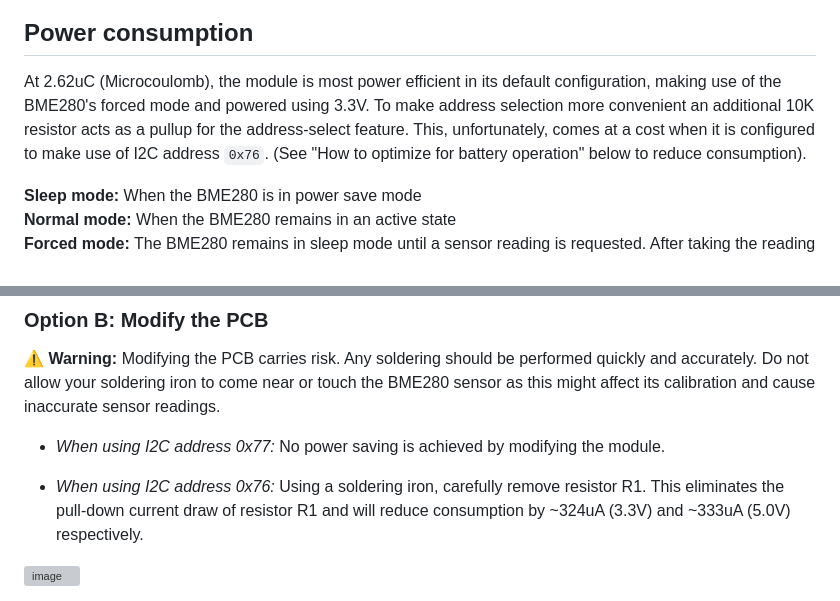
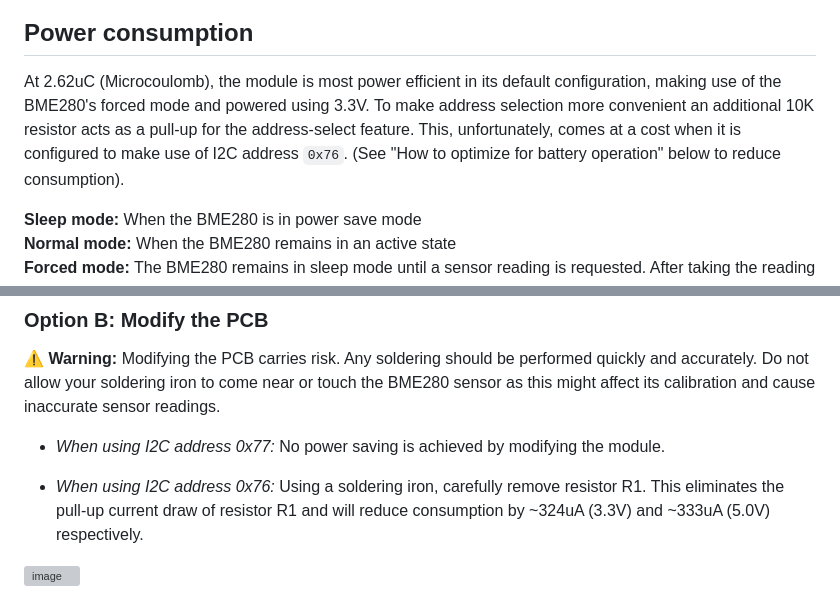
Before and after one commit to BillyGriffiths/BME280, a Markdown page: README.md, 2 parts joined by grey strips. Drawn GitHub-style; grey boxes are pictures that could not be loaded.

Commit message:
Update README.md
Correct spelling of "pull-up"

```diff
--- a/README.md
+++ b/README.md
@@ -38,7 +38,7 @@ The default I2C address is `0x77`. To make use of I2C address `0x76` create a so
 
 ## Power consumption
 
-At 2.62uC (Microcoulomb), the module is most power efficient in its default configuration, making use of the BME280's forced mode and powered using 3.3V. To make address selection more convenient an additional 10K resistor acts as a pullup for the address-select feature. This, unfortunately, comes at a cost when it is configured to make use of I2C address `0x76`. (See "How to optimize for battery operation" below to reduce consumption).
+At 2.62uC (Microcoulomb), the module is most power efficient in its default configuration, making use of the BME280's forced mode and powered using 3.3V. To make address selection more convenient an additional 10K resistor acts as a pull-up for the address-select feature. This, unfortunately, comes at a cost when it is configured to make use of I2C address `0x76`. (See "How to optimize for battery operation" below to reduce consumption).
 
 **Sleep mode:** When the BME280 is in power save mode\
 **Normal mode:** When the BME280 remains in an active state\
@@ -70,6 +70,6 @@ The best way to save power is to only power the module when a reading is require
 
 - *When using I2C address 0x77:* No power saving is achieved by modifying the module.
 
-- *When using I2C address 0x76:* Using a soldering iron, carefully remove resistor R1. This eliminates the pull-down current draw of resistor R1 and will reduce consumption by ~324uA (3.3V) and ~333uA (5.0V) respectively.
+- *When using I2C address 0x76:* Using a soldering iron, carefully remove resistor R1. This eliminates the pull-up current draw of resistor R1 and will reduce consumption by ~324uA (3.3V) and ~333uA (5.0V) respectively.
 
 <img width="388" alt="image" src="https://github.com/BillyGriffiths/BME280/assets/6160978/e2da045e-5136-4779-b4e7-3a46e5137b0d">
```
